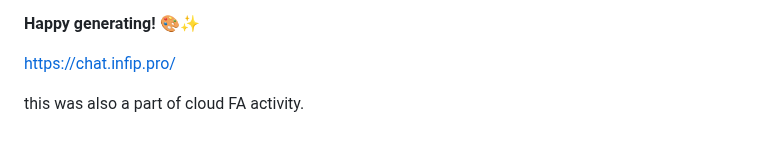
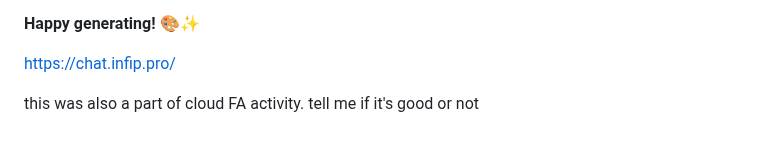
Before and after one commit to mr-osiris/ai-image-generator, a Markdown page: README.md, the part around the change. GitHub-like rendering.

```diff
--- a/README.md
+++ b/README.md
@@ -156,3 +156,4 @@ If you encounter issues:
 https://chat.infip.pro/
 
 this was also a part of cloud FA activity.
+tell me if it's good or not
```
